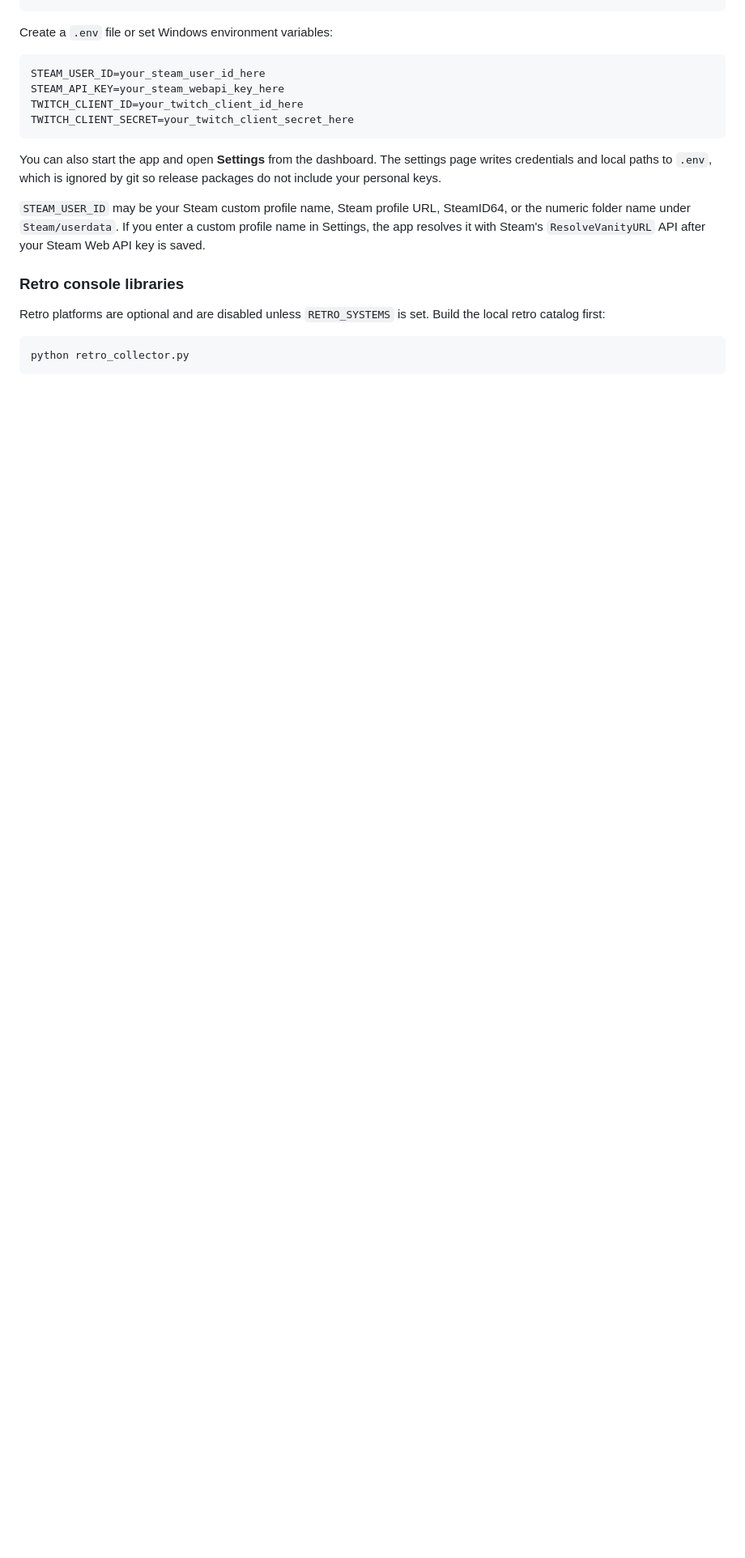
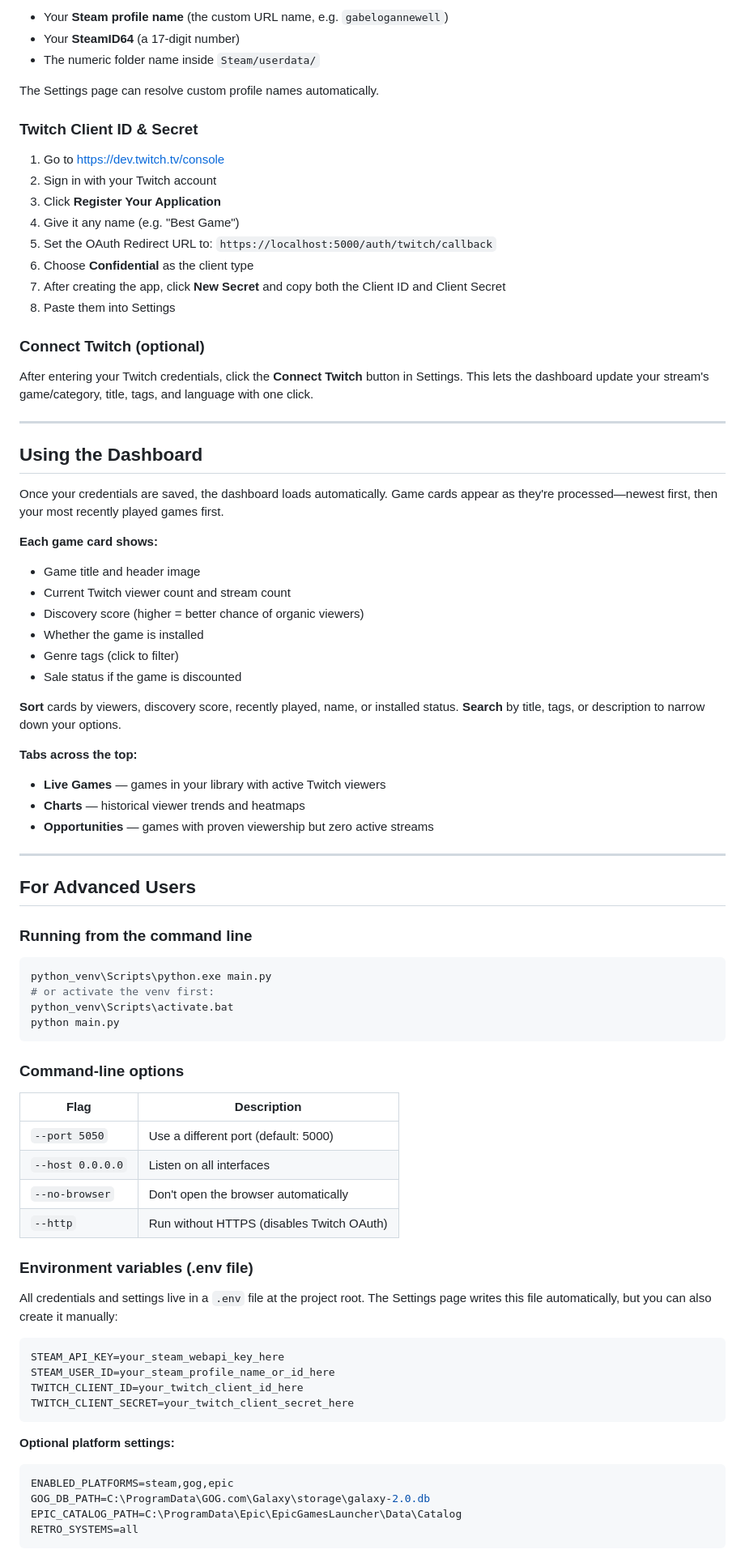
Before and after one commit to blakelinkd/best_game, a Markdown page: README.md, the part around one of its changes. Shown at 81% size. GitHub-like rendering; blank space fills up the shorter version.

Commit message:
rewrite README with SEO-friendly layout, Twitch badge, and step-by-step setup guide

````diff
--- a/README.md
+++ b/README.md
@@ -29,23 +113,93 @@ python setup.py
+- Your **Steam profile name** (the custom URL name, e.g. `gabelogannewell`)
+- Your **SteamID64** (a 17-digit number)
+- The numeric folder name inside `Steam/userdata/`
+
+The Settings page can resolve custom profile names automatically.
+
+### Twitch Client ID & Secret
+
+1. Go to [https://dev.twitch.tv/console](https://dev.twitch.tv/console)
+2. Sign in with your Twitch account
+3. Click **Register Your Application**
+4. Give it any name (e.g. "Best Game")
+5. Set the OAuth Redirect URL to: `https://localhost:5000/auth/twitch/callback`
+6. Choose **Confidential** as the client type
+7. After creating the app, click **New Secret** and copy both the Client ID
+   and Client Secret
+8. Paste them into Settings
+
+### Connect Twitch (optional)
+
+After entering your Twitch credentials, click the **Connect Twitch** button
+in Settings. This lets the dashboard update your stream's game/category,
+title, tags, and language with one click.
+
+---
+
+## Using the Dashboard
+
+Once your credentials are saved, the dashboard loads automatically. Game
+cards appear as they're processed—newest first, then your most recently
+played games first.
+
+**Each game card shows:**
+- Game title and header image
+- Current Twitch viewer count and stream count
+- Discovery score (higher = better chance of organic viewers)
+- Whether the game is installed
+- Genre tags (click to filter)
+- Sale status if the game is discounted
+
+**Sort** cards by viewers, discovery score, recently played, name, or
+installed status. **Search** by title, tags, or description to narrow down
+your options.
+
+**Tabs across the top:**
+- **Live Games** — games in your library with active Twitch viewers
+- **Charts** — historical viewer trends and heatmaps
+- **Opportunities** — games with proven viewership but zero active streams
+
+---
+
+## For Advanced Users
+
+### Running from the command line
+
+```bash
+python_venv\Scripts\python.exe main.py
+# or activate the venv first:
+python_venv\Scripts\activate.bat
+python main.py
 ```
 
-Create a `.env` file or set Windows environment variables:
+### Command-line options
+
+| Flag | Description |
+|------|-------------|
+| `--port 5050` | Use a different port (default: 5000) |
+| `--host 0.0.0.0` | Listen on all interfaces |
+| `--no-browser` | Don't open the browser automatically |
+| `--http` | Run without HTTPS (disables Twitch OAuth) |
+
+### Environment variables (.env file)
+
+All credentials and settings live in a `.env` file at the project root. The
+Settings page writes this file automatically, but you can also create it
+manually:
 
 ```env
-STEAM_USER_ID=your_steam_user_id_here
 STEAM_API_KEY=your_steam_webapi_key_here
+STEAM_USER_ID=your_steam_profile_name_or_id_here
 TWITCH_CLIENT_ID=your_twitch_client_id_here
 TWITCH_CLIENT_SECRET=your_twitch_client_secret_here
 ```
 
-You can also start the app and open **Settings** from the dashboard. The settings page writes credentials and local paths to `.env`, which is ignored by git so release packages do not include your personal keys.
+**Optional platform settings:**
 
-`STEAM_USER_ID` may be your Steam custom profile name, Steam profile URL, SteamID64, or the numeric folder name under `Steam/userdata`. If you enter a custom profile name in Settings, the app resolves it with Steam's `ResolveVanityURL` API after your Steam Web API key is saved.
-
-### Retro console libraries
-
-Retro platforms are optional and are disabled unless `RETRO_SYSTEMS` is set. Build the local retro catalog first:
-
-```powershell
-python retro_collector.py
+```env
+ENABLED_PLATFORMS=steam,gog,epic
+GOG_DB_PATH=C:\ProgramData\GOG.com\Galaxy\storage\galaxy-2.0.db
+EPIC_CATALOG_PATH=C:\ProgramData\Epic\EpicGamesLauncher\Data\Catalog
+RETRO_SYSTEMS=all
 ```
 
````
Also changed, not shown: other parts of README.md (+180 -125 lines).
